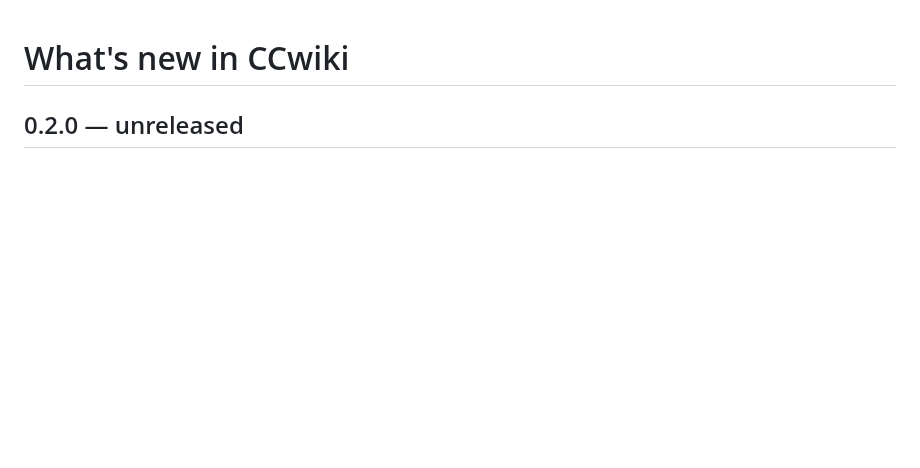
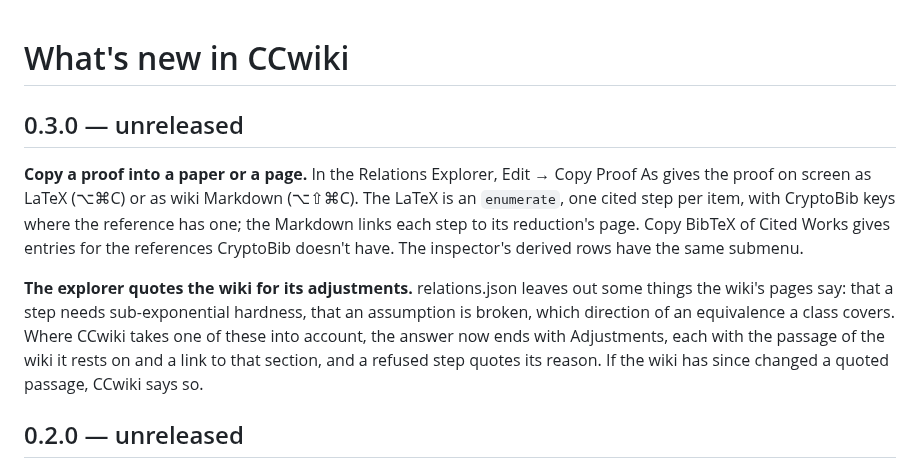
Before and after one commit to axhoover/ccwiki, a Markdown page: CHANGELOG.md, the part around the change. Drawn GitHub-style; blank space fills up the shorter version.

```diff
--- a/CHANGELOG.md
+++ b/CHANGELOG.md
@@ -11,6 +11,24 @@
   Say what changed for someone reading the wiki, not what changed in the
   code. Commit messages are for the code.
 -->
+
+## 0.3.0 — unreleased
+
+**Copy a proof into a paper or a page.** In the Relations Explorer, Edit →
+Copy Proof As gives the proof on screen as LaTeX (⌥⌘C) or as wiki Markdown
+(⌥⇧⌘C). The LaTeX is an `enumerate`, one cited step per item, with
+CryptoBib keys where the reference has one; the Markdown links each step to
+its reduction's page. Copy BibTeX of Cited Works gives entries for the
+references CryptoBib doesn't have. The inspector's derived rows have the
+same submenu.
+
+**The explorer quotes the wiki for its adjustments.** relations.json leaves
+out some things the wiki's pages say: that a step needs sub-exponential
+hardness, that an assumption is broken, which direction of an equivalence a
+class covers. Where CCwiki takes one of these into account, the answer now
+ends with Adjustments, each with the passage of the wiki it rests on and a
+link to that section, and a refused step quotes its reason. If the wiki has
+since changed a quoted passage, CCwiki says so.
 
 ## 0.2.0 — unreleased
 
```
Also changed, not shown: PLAN.md (+10 -2 lines), PROGRESS.md (+38 -0 lines).
